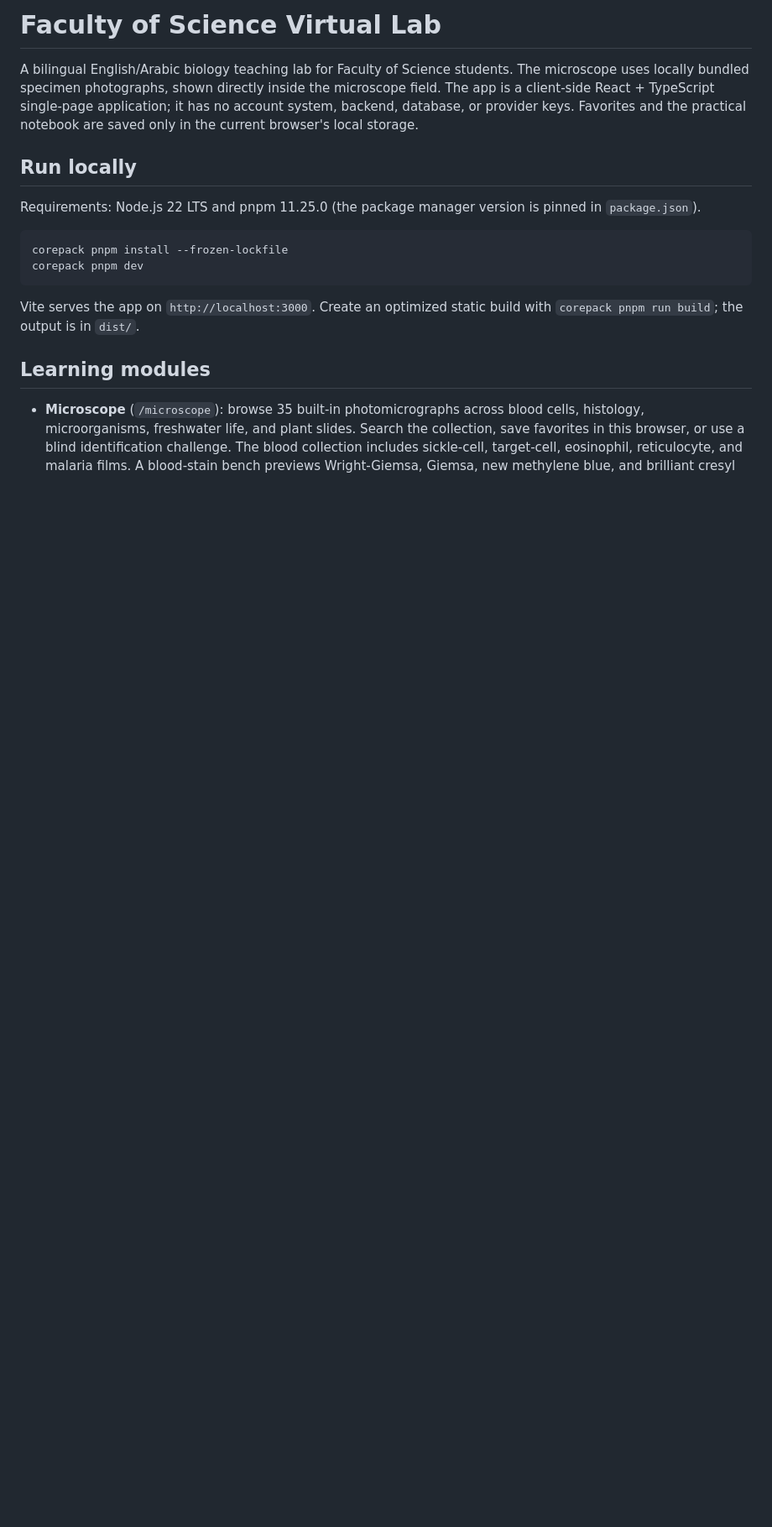
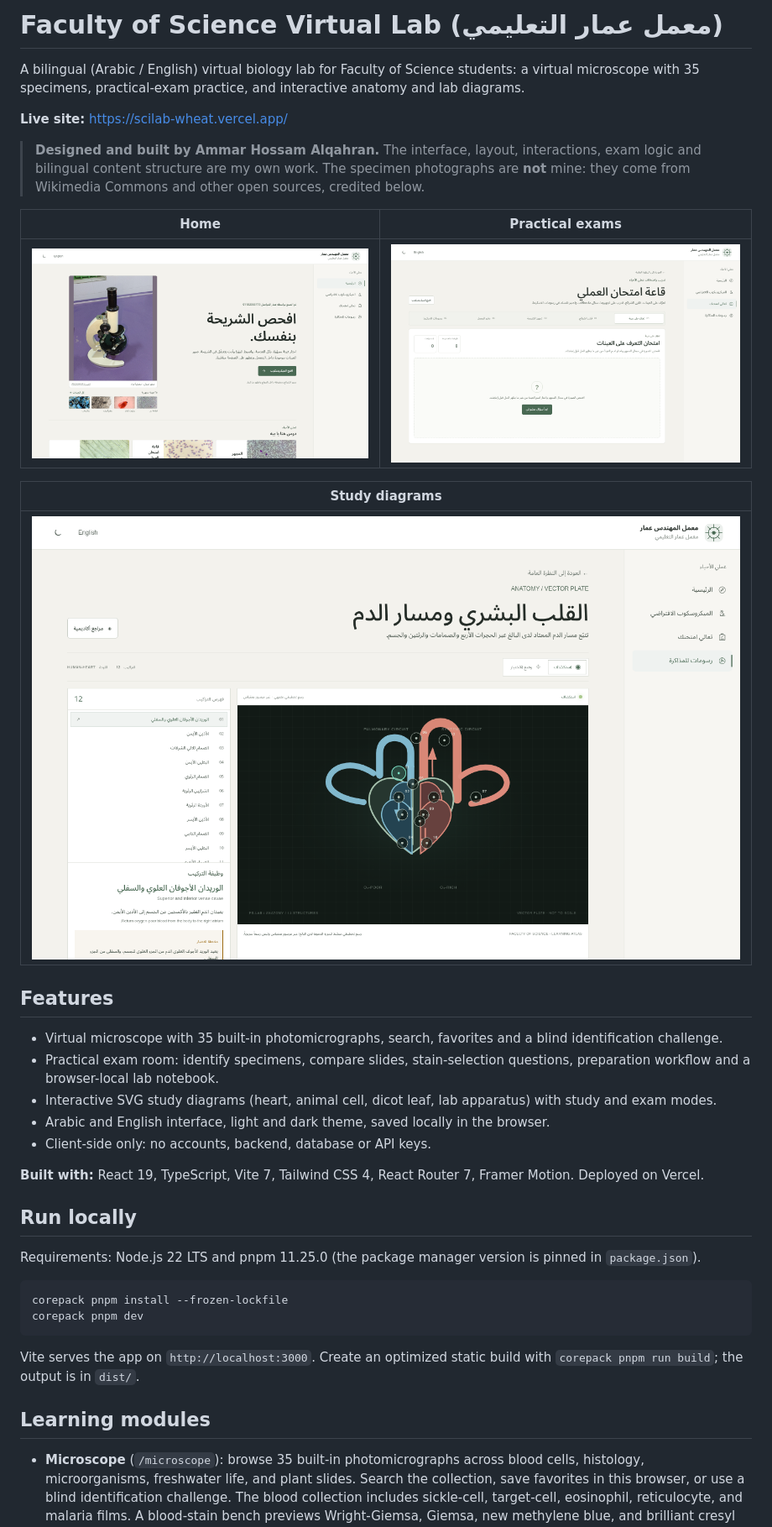
Before and after one commit to Ammarhossamalqahran/scilab, a Markdown page: README.md, the part around one of its changes. Shown at 84% size. GitHub-like rendering; pictures changed too: docs/screenshots/exams.png (added), docs/screenshots/home.png (added), docs/screenshots/schemas.png (added); blank space fills up the shorter version.

Commit message:
Refresh README: screenshots, features, design credit and image/sample sources

```diff
--- a/README.md
+++ b/README.md
@@ -1,6 +1,28 @@
-# Faculty of Science Virtual Lab
+# Faculty of Science Virtual Lab (معمل عمار التعليمي)
 
-A bilingual English/Arabic biology teaching lab for Faculty of Science students. The microscope uses locally bundled specimen photographs, shown directly inside the microscope field. The app is a client-side React + TypeScript single-page application; it has no account system, backend, database, or provider keys. Favorites and the practical notebook are saved only in the current browser's local storage.
+A bilingual (Arabic / English) virtual biology lab for Faculty of Science students: a virtual microscope with 35 specimens, practical-exam practice, and interactive anatomy and lab diagrams.
+
+**Live site:** https://scilab-wheat.vercel.app/
+
+> **Designed and built by Ammar Hossam Alqahran.** The interface, layout, interactions, exam logic and bilingual content structure are my own work. The specimen photographs are **not** mine: they come from Wikimedia Commons and other open sources, credited below.
+
+| Home | Practical exams |
+| --- | --- |
+| ![Home page](docs/screenshots/home.png) | ![Practical exam room](docs/screenshots/exams.png) |
+
+| Study diagrams |
+| --- |
+| ![Interactive heart diagram](docs/screenshots/schemas.png) |
+
+## Features
+
+- Virtual microscope with 35 built-in photomicrographs, search, favorites and a blind identification challenge.
+- Practical exam room: identify specimens, compare slides, stain-selection questions, preparation workflow and a browser-local lab notebook.
+- Interactive SVG study diagrams (heart, animal cell, dicot leaf, lab apparatus) with study and exam modes.
+- Arabic and English interface, light and dark theme, saved locally in the browser.
+- Client-side only: no accounts, backend, database or API keys.
+
+**Built with:** React 19, TypeScript, Vite 7, Tailwind CSS 4, React Router 7, Framer Motion. Deployed on Vercel.
 
 ## Run locally
 
```
Also changed, not shown: other parts of README.md (+16 -6 lines).
